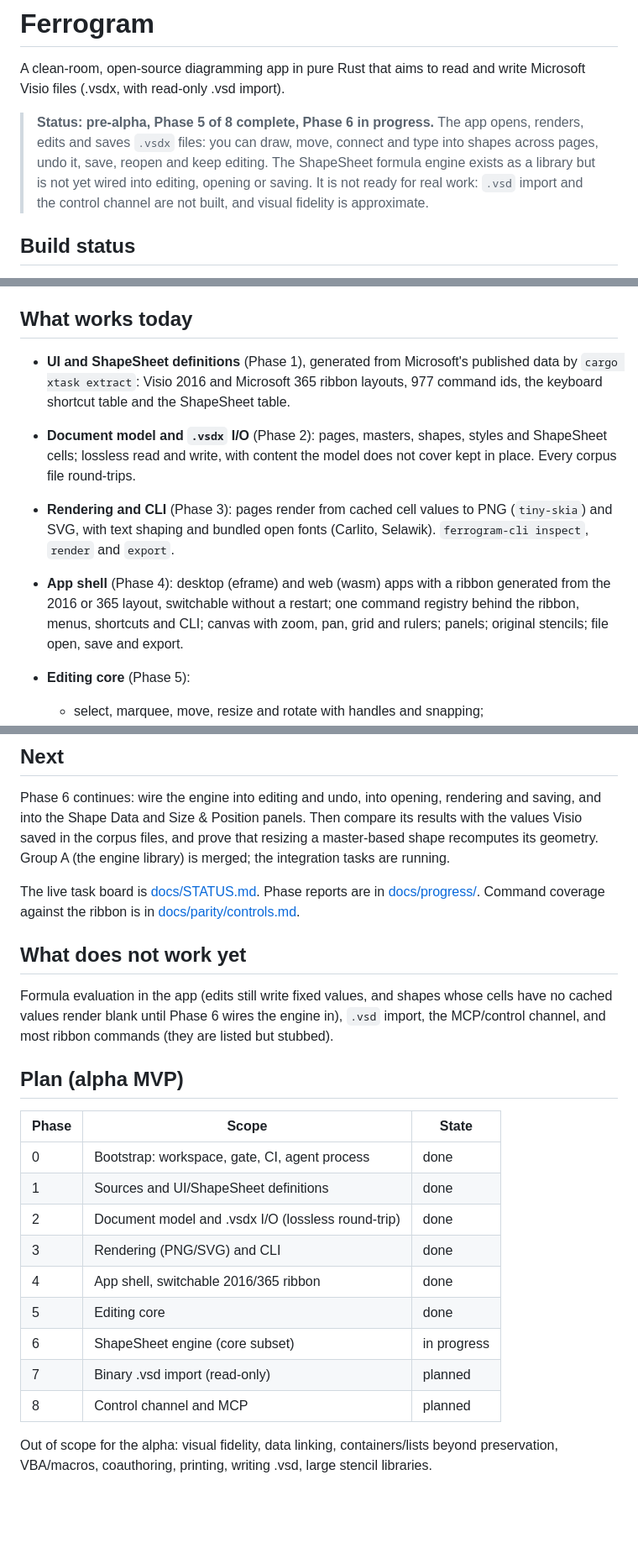
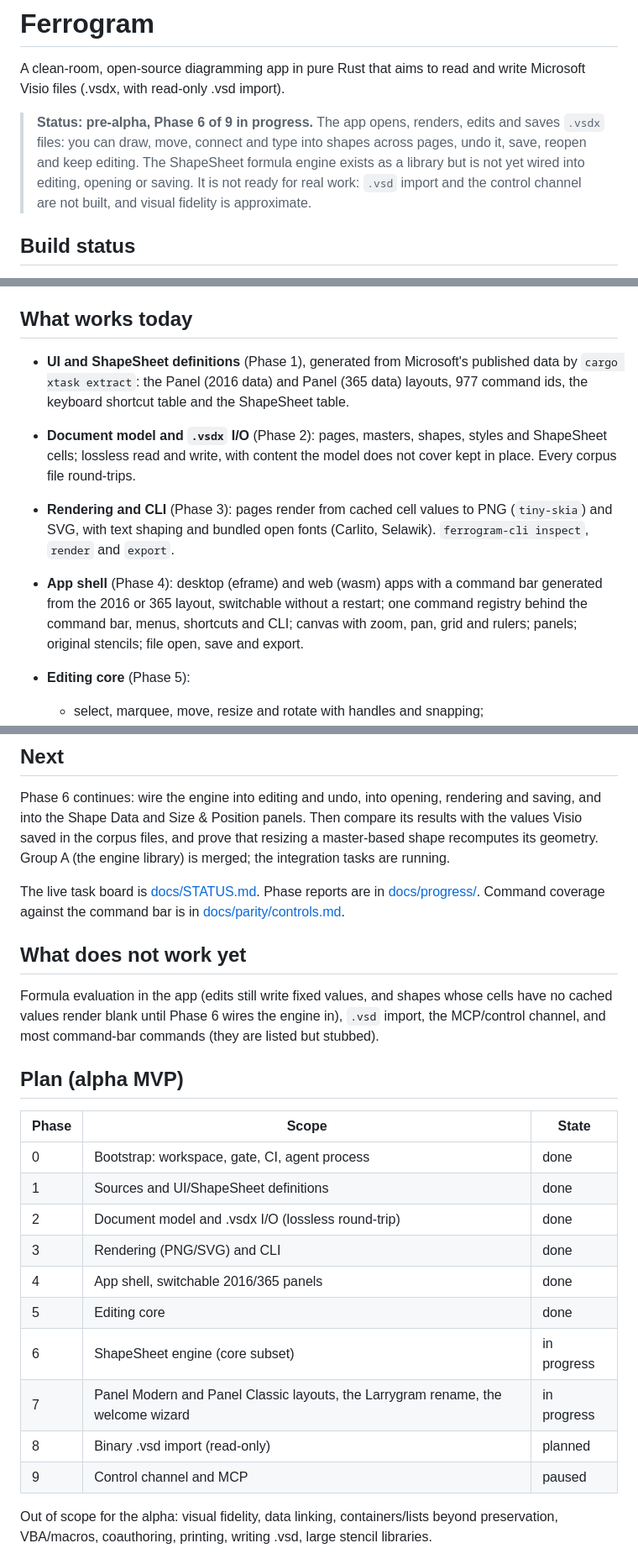
Before and after one commit to aprajnaparamita/ferrogram, a Markdown page: README.md, 3 parts joined by grey strips. Shown at 84% size. GitHub-like rendering; blank space fills up the shorter version.

```diff
--- a/README.md
+++ b/README.md
@@ -2,7 +2,7 @@
 
 A clean-room, open-source diagramming app in pure Rust that aims to read and write Microsoft Visio files (.vsdx, with read-only .vsd import).
 
-> **Status: pre-alpha, Phase 5 of 8 complete, Phase 6 in progress.** The app opens, renders, edits and saves `.vsdx` files: you can draw, move, connect and type into shapes across pages, undo it, save, reopen and keep editing. The ShapeSheet formula engine exists as a library but is not yet wired into editing, opening or saving. It is not ready for real work: `.vsd` import and the control channel are not built, and visual fidelity is approximate.
+> **Status: pre-alpha, Phase 6 of 9 in progress.** The app opens, renders, edits and saves `.vsdx` files: you can draw, move, connect and type into shapes across pages, undo it, save, reopen and keep editing. The ShapeSheet formula engine exists as a library but is not yet wired into editing, opening or saving. It is not ready for real work: `.vsd` import and the control channel are not built, and visual fidelity is approximate.
 
 ## Build status
 
@@ -31,10 +31,10 @@ Line coverage per crate (`cargo xtask coverage`):
 
 ## What works today
 
-- **UI and ShapeSheet definitions** (Phase 1), generated from Microsoft's published data by `cargo xtask extract`: Visio 2016 and Microsoft 365 ribbon layouts, 977 command ids, the keyboard shortcut table and the ShapeSheet table.
+- **UI and ShapeSheet definitions** (Phase 1), generated from Microsoft's published data by `cargo xtask extract`: the Panel (2016 data) and Panel (365 data) layouts, 977 command ids, the keyboard shortcut table and the ShapeSheet table.
 - **Document model and `.vsdx` I/O** (Phase 2): pages, masters, shapes, styles and ShapeSheet cells; lossless read and write, with content the model does not cover kept in place. Every corpus file round-trips.
 - **Rendering and CLI** (Phase 3): pages render from cached cell values to PNG (`tiny-skia`) and SVG, with text shaping and bundled open fonts (Carlito, Selawik). `ferrogram-cli inspect`, `render` and `export`.
-- **App shell** (Phase 4): desktop (eframe) and web (wasm) apps with a ribbon generated from the 2016 or 365 layout, switchable without a restart; one command registry behind the ribbon, menus, shortcuts and CLI; canvas with zoom, pan, grid and rulers; panels; original stencils; file open, save and export.
+- **App shell** (Phase 4): desktop (eframe) and web (wasm) apps with a command bar generated from the 2016 or 365 layout, switchable without a restart; one command registry behind the command bar, menus, shortcuts and CLI; canvas with zoom, pan, grid and rulers; panels; original stencils; file open, save and export.
 - **Editing core** (Phase 5):
   - select, marquee, move, resize and rotate with handles and snapping;
   - pointer, rectangle, ellipse, line, text and connector tools, chosen through registry commands;
@@ -58,11 +58,11 @@ Line coverage per crate (`cargo xtask coverage`):
 
 Phase 6 continues: wire the engine into editing and undo, into opening, rendering and saving, and into the Shape Data and Size & Position panels. Then compare its results with the values Visio saved in the corpus files, and prove that resizing a master-based shape recomputes its geometry. Group A (the engine library) is merged; the integration tasks are running.
 
-The live task board is [docs/STATUS.md](docs/STATUS.md). Phase reports are in [docs/progress/](docs/progress/). Command coverage against the ribbon is in [docs/parity/controls.md](docs/parity/controls.md).
+The live task board is [docs/STATUS.md](docs/STATUS.md). Phase reports are in [docs/progress/](docs/progress/). Command coverage against the command bar is in [docs/parity/controls.md](docs/parity/controls.md).
 
 ## What does not work yet
 
-Formula evaluation in the app (edits still write fixed values, and shapes whose cells have no cached values render blank until Phase 6 wires the engine in), `.vsd` import, the MCP/control channel, and most ribbon commands (they are listed but stubbed).
+Formula evaluation in the app (edits still write fixed values, and shapes whose cells have no cached values render blank until Phase 6 wires the engine in), `.vsd` import, the MCP/control channel, and most command-bar commands (they are listed but stubbed).
 
 ## Plan (alpha MVP)
 
@@ -72,11 +72,12 @@ Formula evaluation in the app (edits still write fixed values, and shapes whose
 | 1 | Sources and UI/ShapeSheet definitions | done |
 | 2 | Document model and .vsdx I/O (lossless round-trip) | done |
 | 3 | Rendering (PNG/SVG) and CLI | done |
-| 4 | App shell, switchable 2016/365 ribbon | done |
+| 4 | App shell, switchable 2016/365 panels | done |
 | 5 | Editing core | done |
 | 6 | ShapeSheet engine (core subset) | in progress |
-| 7 | Binary .vsd import (read-only) | planned |
-| 8 | Control channel and MCP | planned |
+| 7 | Panel Modern and Panel Classic layouts, the Larrygram rename, the welcome wizard | in progress |
+| 8 | Binary .vsd import (read-only) | planned |
+| 9 | Control channel and MCP | paused |
 
 Out of scope for the alpha: visual fidelity, data linking, containers/lists beyond preservation, VBA/macros, coauthoring, printing, writing .vsd, large stencil libraries.
 
```
Also changed, not shown: other parts of README.md (+2 -0 lines), KICKOFF.md (+86 -11 lines).
